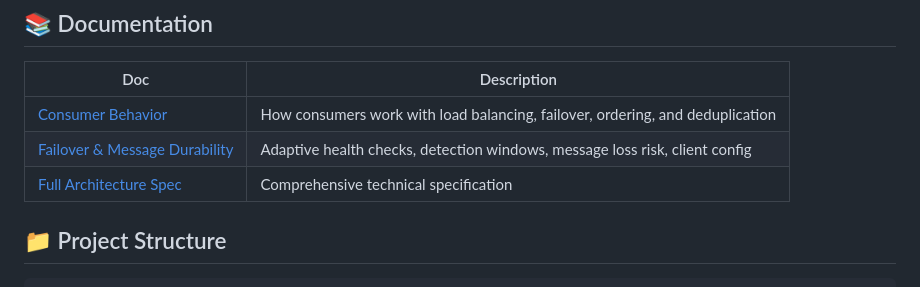
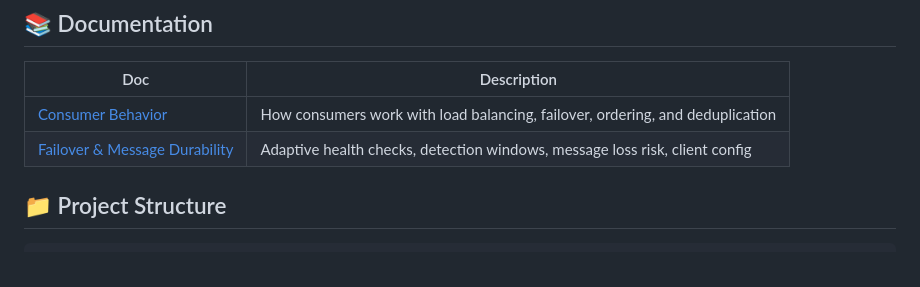
Before and after one commit to vfolgosa/bifrost-proxy, a Markdown page: README.md, the part around the change. Drawn GitHub-style.

Commit message:
docs: review consumer-behavior for code accuracy, remove stale clientID/spec refs

```diff
--- a/README.md
+++ b/README.md
@@ -113,7 +113,6 @@ clusters:
 |-----|-------------|
 | [Consumer Behavior](docs/consumer-behavior.md) | How consumers work with load balancing, failover, ordering, and deduplication |
 | [Failover & Message Durability](docs/failover.md) | Adaptive health checks, detection windows, message loss risk, client config |
-| [Full Architecture Spec](docs/proxy-spec.md) | Comprehensive technical specification |
 
 ## 📁 Project Structure
 
```
Also changed, not shown: docs/consumer-behavior.md (+45 -29 lines).
